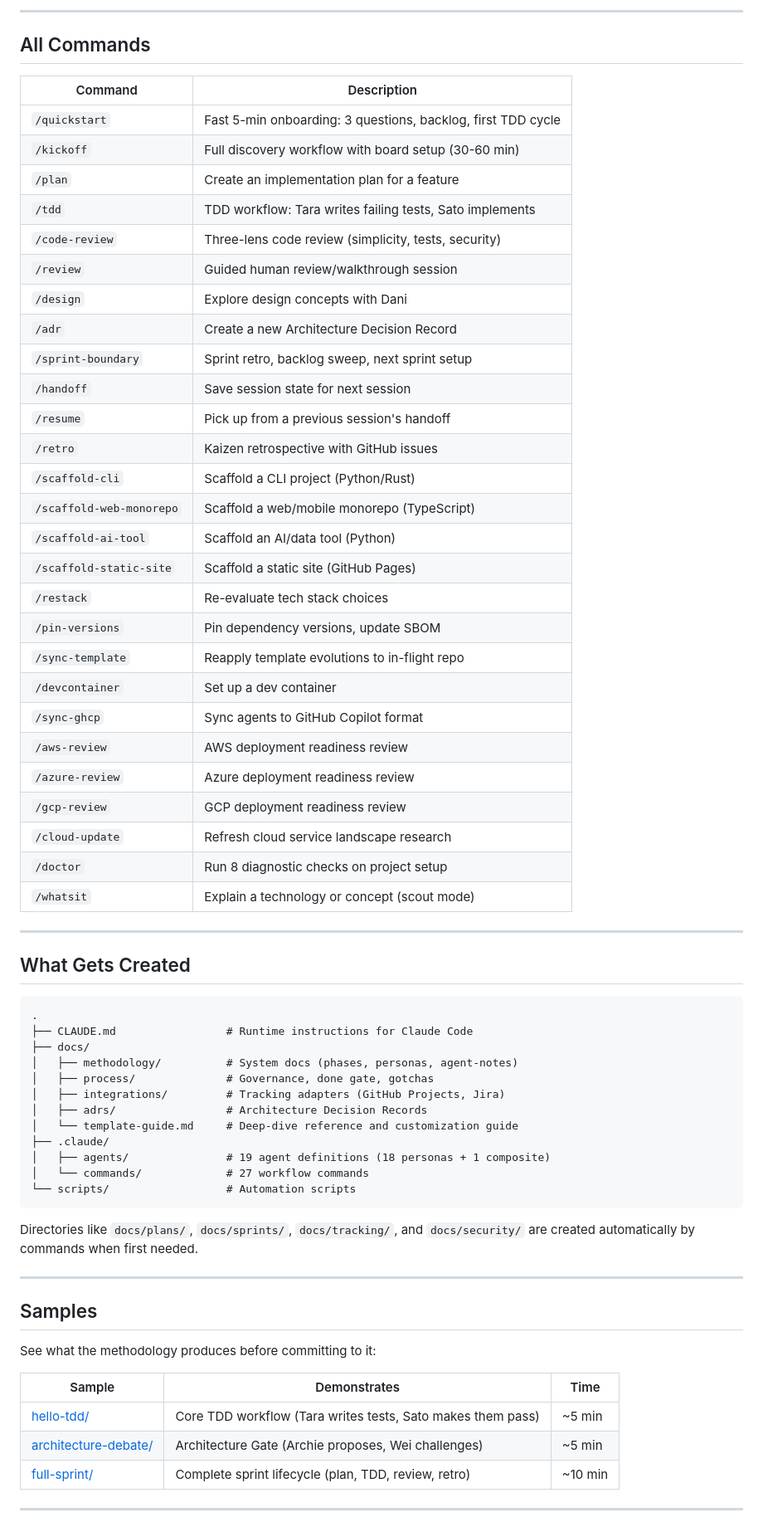
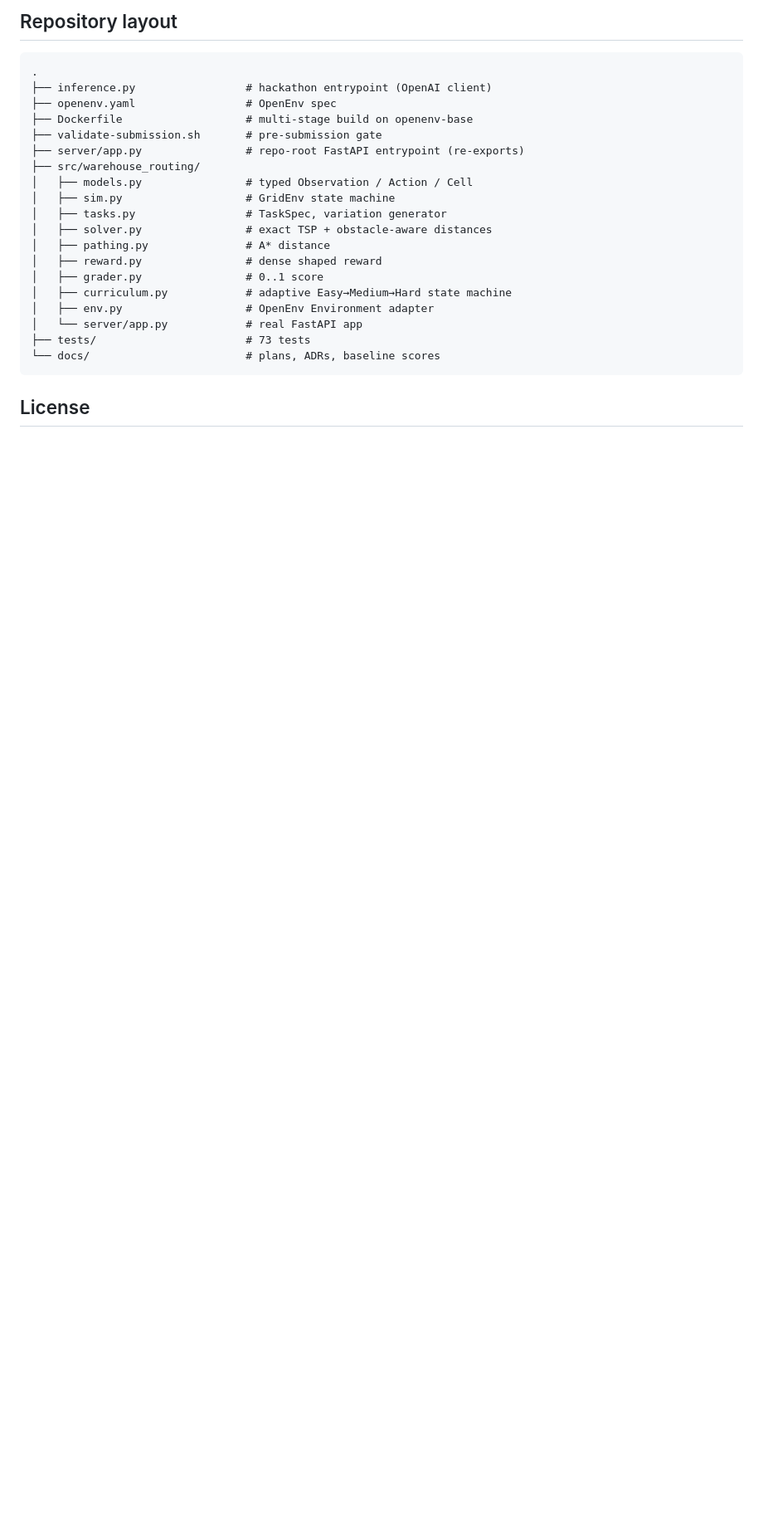
Before and after one commit to mahadevaiahrashmi/play2, a Markdown page: README.md, the part around one of its changes. Shown at 83% size. Rendered like a GitHub page; blank space fills up the shorter version.

````diff
--- a/README.md
+++ b/README.md
@@ -146,69 +173,26 @@ flowchart TD
----
-
-## All Commands
-
-| Command | Description |
-|---------|-------------|
-| `/quickstart` | Fast 5-min onboarding: 3 questions, backlog, first TDD cycle |
-| `/kickoff` | Full discovery workflow with board setup (30-60 min) |
-| `/plan` | Create an implementation plan for a feature |
-| `/tdd` | TDD workflow: Tara writes failing tests, Sato implements |
-| `/code-review` | Three-lens code review (simplicity, tests, security) |
-| `/review` | Guided human review/walkthrough session |
-| `/design` | Explore design concepts with Dani |
-| `/adr` | Create a new Architecture Decision Record |
-| `/sprint-boundary` | Sprint retro, backlog sweep, next sprint setup |
-| `/handoff` | Save session state for next session |
-| `/resume` | Pick up from a previous session's handoff |
-| `/retro` | Kaizen retrospective with GitHub issues |
-| `/scaffold-cli` | Scaffold a CLI project (Python/Rust) |
-| `/scaffold-web-monorepo` | Scaffold a web/mobile monorepo (TypeScript) |
-| `/scaffold-ai-tool` | Scaffold an AI/data tool (Python) |
-| `/scaffold-static-site` | Scaffold a static site (GitHub Pages) |
-| `/restack` | Re-evaluate tech stack choices |
-| `/pin-versions` | Pin dependency versions, update SBOM |
-| `/sync-template` | Reapply template evolutions to in-flight repo |
-| `/devcontainer` | Set up a dev container |
-| `/sync-ghcp` | Sync agents to GitHub Copilot format |
-| `/aws-review` | AWS deployment readiness review |
-| `/azure-review` | Azure deployment readiness review |
-| `/gcp-review` | GCP deployment readiness review |
-| `/cloud-update` | Refresh cloud service landscape research |
-| `/doctor` | Run 8 diagnostic checks on project setup |
-| `/whatsit` | Explain a technology or concept (scout mode) |
-
----
-
-## What Gets Created
+## Repository layout
 
 ```
 .
-├── CLAUDE.md                 # Runtime instructions for Claude Code
-├── docs/
-│   ├── methodology/          # System docs (phases, personas, agent-notes)
-│   ├── process/              # Governance, done gate, gotchas
-│   ├── integrations/         # Tracking adapters (GitHub Projects, Jira)
-│   ├── adrs/                 # Architecture Decision Records
-│   └── template-guide.md     # Deep-dive reference and customization guide
-├── .claude/
-│   ├── agents/               # 19 agent definitions (18 personas + 1 composite)
-│   └── commands/             # 27 workflow commands
-└── scripts/                  # Automation scripts
+├── inference.py                 # hackathon entrypoint (OpenAI client)
+├── openenv.yaml                 # OpenEnv spec
+├── Dockerfile                   # multi-stage build on openenv-base
+├── validate-submission.sh       # pre-submission gate
+├── server/app.py                # repo-root FastAPI entrypoint (re-exports)
+├── src/warehouse_routing/
+│   ├── models.py                # typed Observation / Action / Cell
+│   ├── sim.py                   # GridEnv state machine
+│   ├── tasks.py                 # TaskSpec, variation generator
+│   ├── solver.py                # exact TSP + obstacle-aware distances
+│   ├── pathing.py               # A* distance
+│   ├── reward.py                # dense shaped reward
+│   ├── grader.py                # 0..1 score
+│   ├── curriculum.py            # adaptive Easy→Medium→Hard state machine
+│   ├── env.py                   # OpenEnv Environment adapter
+│   └── server/app.py            # real FastAPI app
+├── tests/                       # 73 tests
+└── docs/                        # plans, ADRs, baseline scores
 ```
 
-Directories like `docs/plans/`, `docs/sprints/`, `docs/tracking/`, and `docs/security/` are created automatically by commands when first needed.
+## License
 
----
-
-## Samples
-
-See what the methodology produces before committing to it:
-
-| Sample | Demonstrates | Time |
-|--------|-------------|------|
-| [hello-tdd/](samples/hello-tdd/) | Core TDD workflow (Tara writes tests, Sato makes them pass) | ~5 min |
-| [architecture-debate/](samples/architecture-debate/) | Architecture Gate (Archie proposes, Wei challenges) | ~5 min |
-| [full-sprint/](samples/full-sprint/) | Complete sprint lifecycle (plan, TDD, review, retro) | ~10 min |
-
----
-
````
Also changed, not shown: other parts of README.md (+145 -131 lines).
